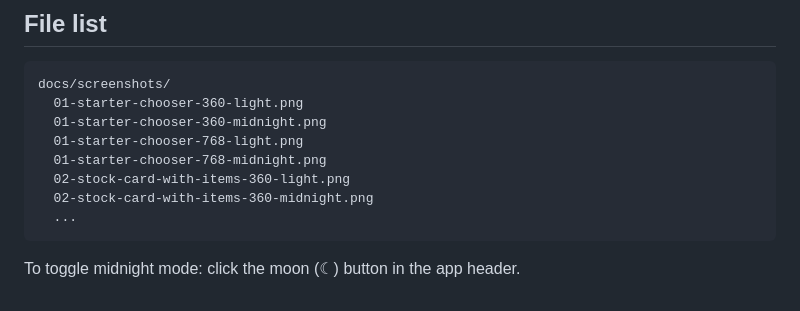
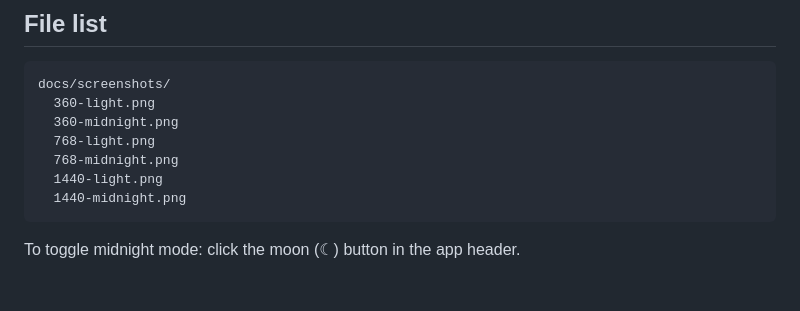
Before and after one commit to abdulhameedabdullahi/ghoststack, a Markdown page: docs/SCREENSHOTS.md, the part around one of its changes. Drawn GitHub-style.

````diff
--- a/docs/SCREENSHOTS.md
+++ b/docs/SCREENSHOTS.md
@@ -26,13 +26,12 @@ Capture each screen at 360px and 768px wide, in both light and midnight themes.
 
 ```
 docs/screenshots/
-  01-starter-chooser-360-light.png
-  01-starter-chooser-360-midnight.png
-  01-starter-chooser-768-light.png
-  01-starter-chooser-768-midnight.png
-  02-stock-card-with-items-360-light.png
-  02-stock-card-with-items-360-midnight.png
-  ...
+  360-light.png
+  360-midnight.png
+  768-light.png
+  768-midnight.png
+  1440-light.png
+  1440-midnight.png
 ```
 
 To toggle midnight mode: click the moon (☾) button in the app header.
````
Also changed, not shown: other parts of docs/SCREENSHOTS.md (+17 -17 lines), docs/screenshots/1440-light.png (added), docs/screenshots/1440-midnight.png (added), docs/screenshots/360-light.png (added), docs/screenshots/360-midnight.png (added), docs/screenshots/768-light.png (added), docs/screenshots/768-midnight.png (added), 1 other file.
